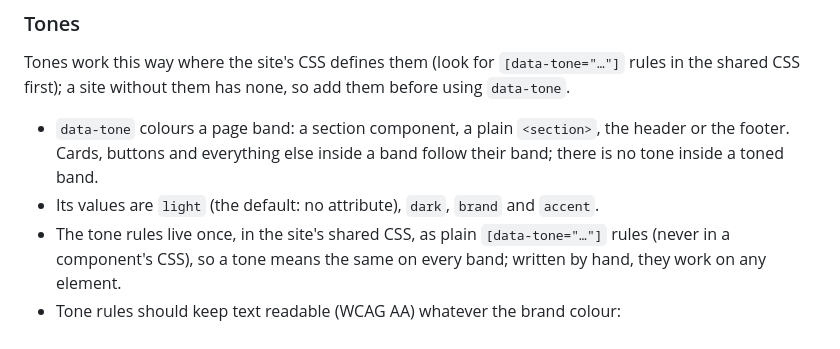
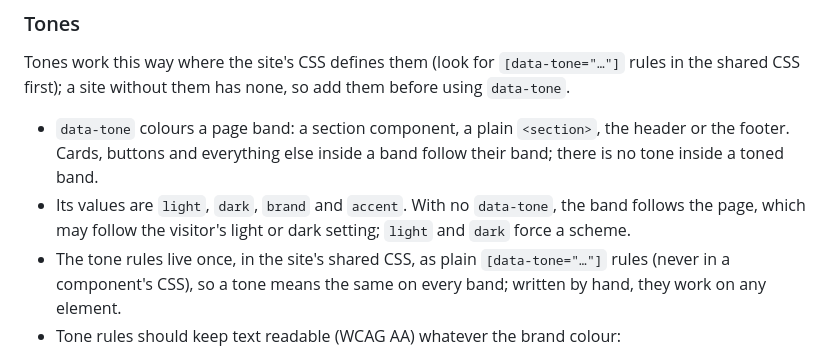
Before and after one commit to techiesreviews/native-site-editor-starter, a Markdown page: AGENTS.md, the part around the change. GitHub-like rendering.

Commit message:
AGENTS.md: a band with no tone follows the page (slice 77)
Co-Authored-By: GPT-6.1 Sol <noreply@openai.com>
Co-Authored-By: Claude Opus 5.5 <noreply@anthropic.com>

```diff
--- a/AGENTS.md
+++ b/AGENTS.md
@@ -138,7 +138,7 @@ The template is shadow DOM markup; each `<slot name="…">` marks a part the pag
 ### Tones
 Tones work this way where the site's CSS defines them (look for `[data-tone="…"]` rules in the shared CSS first); a site without them has none, so add them before using `data-tone`.
 - `data-tone` colours a page band: a section component, a plain `<section>`, the header or the footer. Cards, buttons and everything else inside a band follow their band; there is no tone inside a toned band.
-- Its values are `light` (the default: no attribute), `dark`, `brand` and `accent`.
+- Its values are `light`, `dark`, `brand` and `accent`. With no `data-tone`, the band follows the page, which may follow the visitor's light or dark setting; `light` and `dark` force a scheme.
 - The tone rules live once, in the site's shared CSS, as plain `[data-tone="…"]` rules (never in a component's CSS), so a tone means the same on every band; written by hand, they work on any element.
 - Tone rules should keep text readable (WCAG AA) whatever the brand colour:
   - `light` and `dark` set `color-scheme`, so the site's colour roles flip.
```
